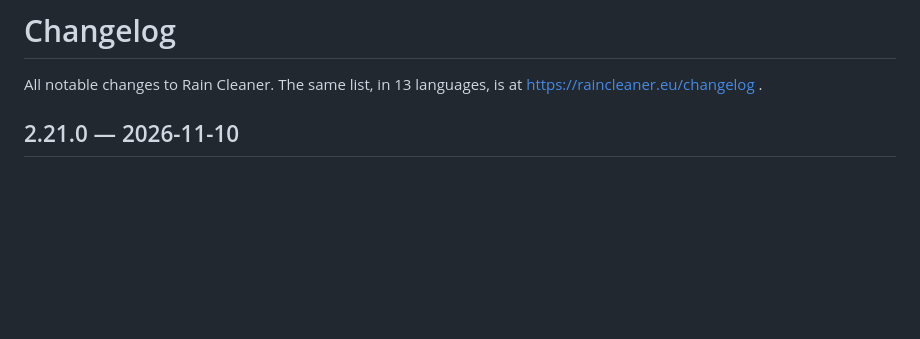
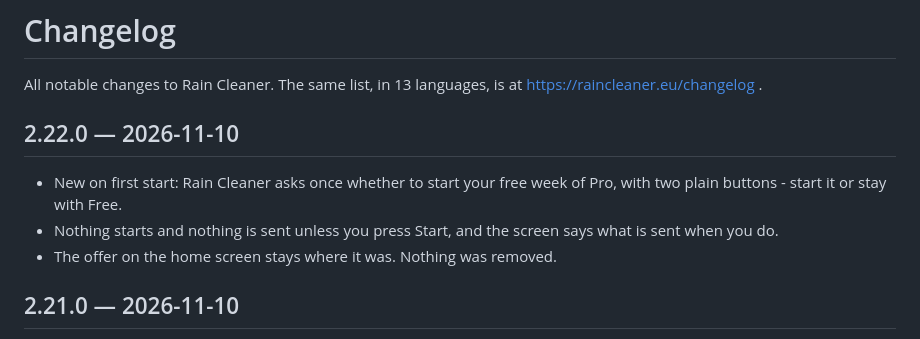
Before and after one commit to raincleaner/RainCleaner, a Markdown page: CHANGELOG.md, the part around the change. Rendered like a GitHub page; blank space fills up the shorter version.

Commit message:
Changelog 2.22.0

```diff
--- a/CHANGELOG.md
+++ b/CHANGELOG.md
@@ -1,6 +1,12 @@
 # Changelog
 
 All notable changes to Rain Cleaner. The same list, in 13 languages, is at https://raincleaner.eu/changelog .
+
+## 2.22.0 — 2026-11-10
+
+- New on first start: Rain Cleaner asks once whether to start your free week of Pro, with two plain buttons - start it or stay with Free.
+- Nothing starts and nothing is sent unless you press Start, and the screen says what is sent when you do.
+- The offer on the home screen stays where it was. Nothing was removed.
 
 ## 2.21.0 — 2026-11-10
 
```
